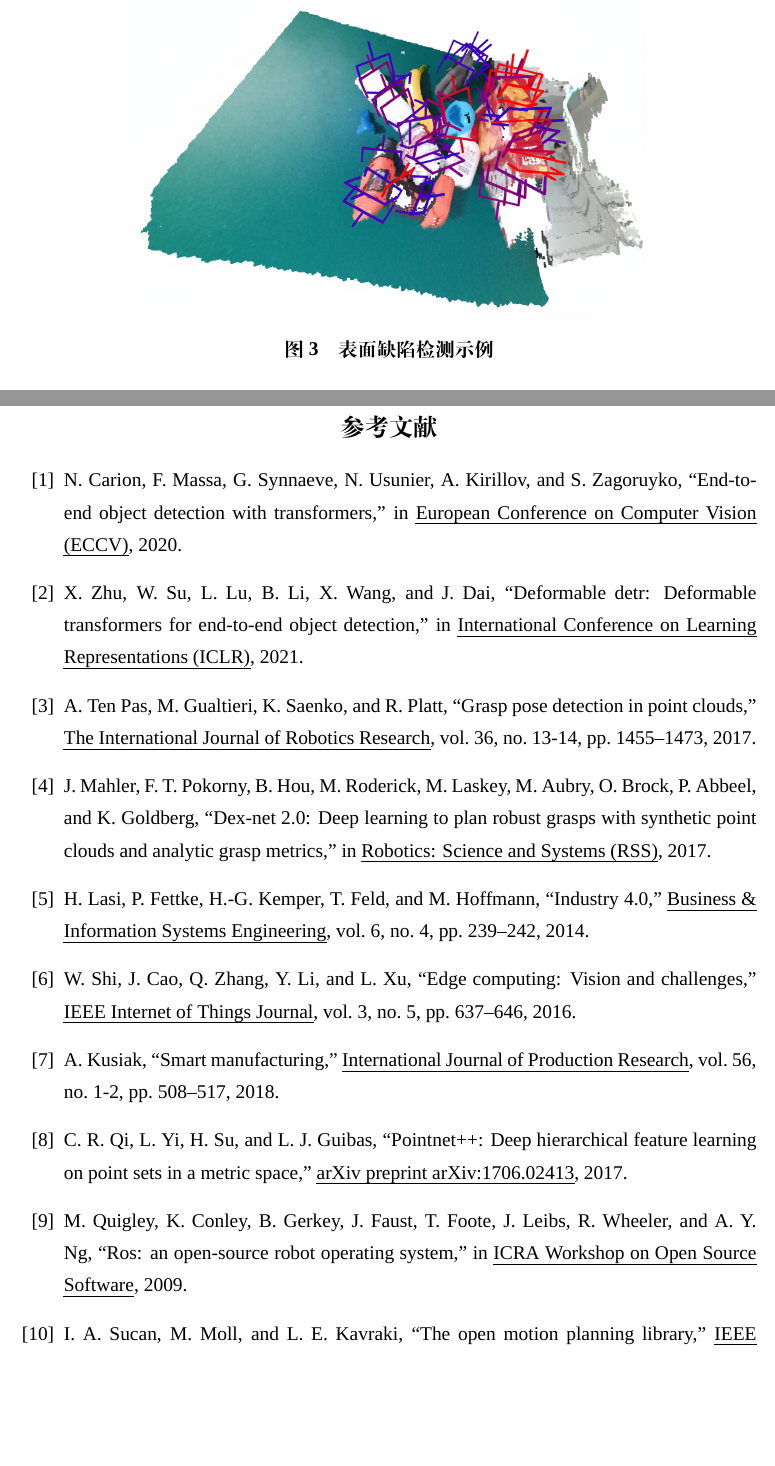
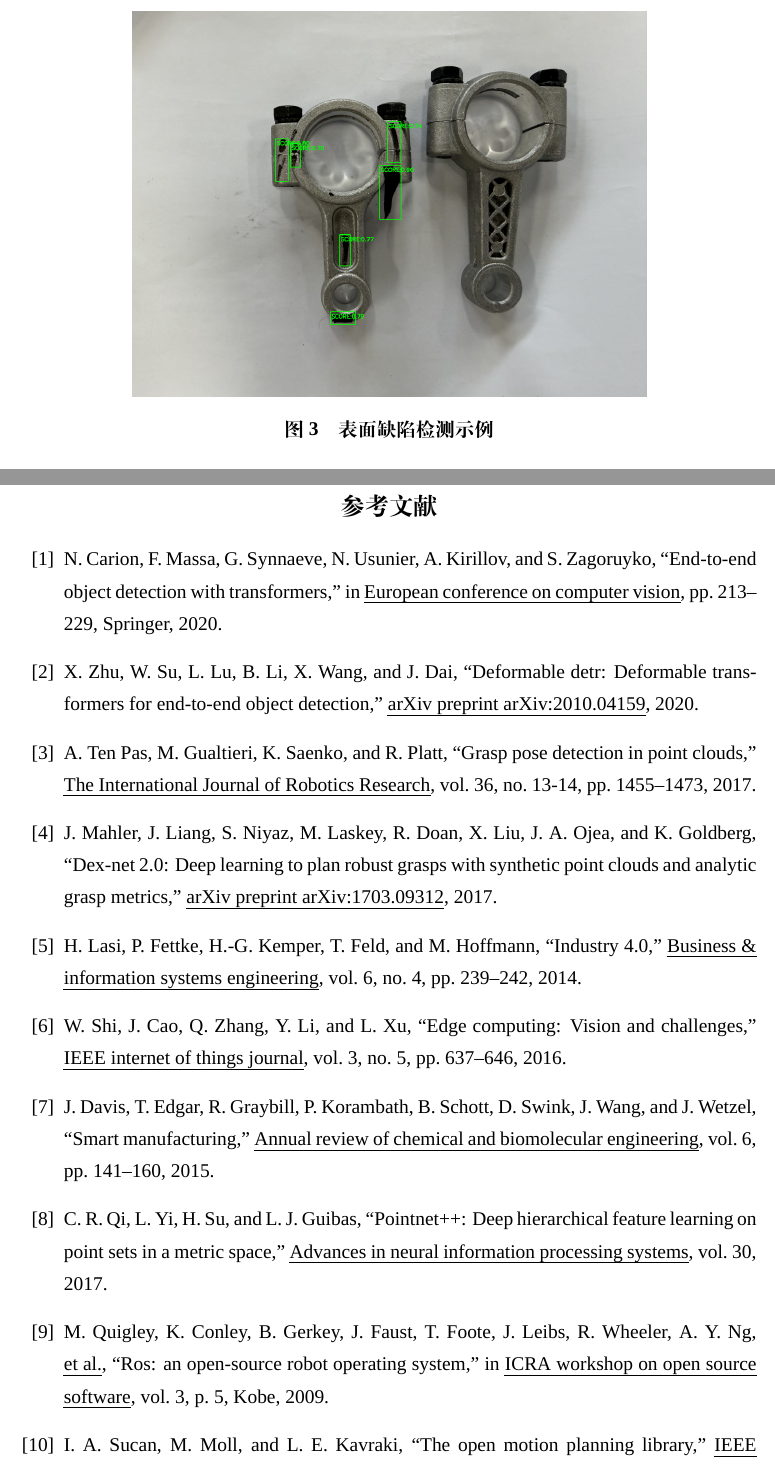
Before and after one commit to lanlanlllma/AI_lunwen, a LaTeX thesis (main.tex, which reads refs.bib): two parts of pages 5 and 11 of 11, joined at a grey line, cut so that both start at the same text, the shorter picture padded with empty space. Compiled offline with XeLaTeX; a missing font is replaced by an installed copy or a similar font.

Commit message:
更新文档，修正引用和图像，删除旧的PDF文件

```diff
--- a/main.tex
+++ b/main.tex
@@ -139,8 +139,8 @@
 
 \subsection{边缘推理层：轻量化检测与抓取决策}
 
-\begin{figure}[htbp]\centering
-\includegraphics[width=0.7\textwidth]{graspnet.png}
+\begin{figure}\centering
+\includegraphics[width=0.7\textwidth]{result.png}
 \caption{表面缺陷检测示例}\label{fig:defect_examples}
 \end{figure}
 在边缘侧部署 \textbf{LWDetr} 与 \textbf{GraspNet} 模型，实现对现场数据的实时处理：
--- a/refs.bib
+++ b/refs.bib
@@ -3,5 +2,15 @@ title={End-to-End Object Detection with Transformers},
+  title={End-to-end object detection with transformers},
   author={Carion, Nicolas and Massa, Francisco and Synnaeve, Gabriel and Usunier, Nicolas and Kirillov, Alexander and Zagoruyko, Sergey},
-booktitle={European Conference on Computer Vision (ECCV)},
+  booktitle={European conference on computer vision},
+  pages={213--229},
+  year={2020},
+  organization={Springer}
+}
+
+@article{zhu2020deformable,
+  title={Deformable detr: Deformable transformers for end-to-end object detection},
+  author={Zhu, Xizhou and Su, Weijie and Lu, Lewei and Li, Bin and Wang, Xiaogang and Dai, Jifeng},
+  journal={arXiv preprint arXiv:2010.04159},
   year={2020}
 }
 
@@ -11,2 +16,0 @@ author={Zhu, Xizhou and Su, Weijie and Lu, Lewei and Li, Bin and Wang, Xiaogang
-booktitle={International Conference on Learning Representations (ICLR)},
-year={2021}
@@ -18 +16,0 @@ author={Qi, Charles R and Yi, Li and Su, Hao and Guibas, Leonidas J},
-journal={arXiv preprint arXiv:1706.02413},
@@ -19,3 +20,5 @@ journal={arXiv preprint arXiv:1706.02413},
+  journal={Advances in neural information processing systems},
+  volume={30},
   year={2017}
 }
 
@@ -26,3 +29,4 @@ journal={The International Journal of Robotics Research},
   volume={36},
   number={13-14},
   pages={1455--1473},
+  year={2017},
@@ -35,11 +36,18 @@ author={Mahler, Jeffrey and Pokorny, Florian T. and Hou, Brian and Roderick, Mic
-booktitle={Robotics: Science and Systems (RSS)},
+@article{mahler2017dex,
+  title={Dex-net 2.0: Deep learning to plan robust grasps with synthetic point clouds and analytic grasp metrics},
+  author={Mahler, Jeffrey and Liang, Jacky and Niyaz, Sherdil and Laskey, Michael and Doan, Richard and Liu, Xinyu and Ojea, Juan Aparicio and Goldberg, Ken},
+  journal={arXiv preprint arXiv:1703.09312},
   year={2017}
 }
 
 @inproceedings{quigley2009ros,
   title={ROS: an open-source Robot Operating System},
-author={Quigley, Morgan and Conley, Ken and Gerkey, Brian and Faust, Josh and Foote, Tully and Leibs, Jeremy and Wheeler, Rob and Ng, Andrew Y},
-booktitle={ICRA Workshop on Open Source Software},
-year={2009}
+  author={Quigley, Morgan and Conley, Ken and Gerkey, Brian and Faust, Josh and Foote, Tully and Leibs, Jeremy and Wheeler, Rob and Ng, Andrew Y and others},
+  booktitle={ICRA workshop on open source software},
+  volume={3},
+  number={3.2},
+  pages={5},
+  year={2009},
+  organization={Kobe}
 }
 
@@ -48,0 +55 @@ author={Sucan, Ioan A. and Moll, Mark and Kavraki, Lydia E.},
+  title={The open motion planning library},
@@ -58,6 +67,6 @@ title={Edge Computing: Vision and Challenges},
   author={Shi, Weisong and Cao, Jie and Zhang, Quan and Li, Youhuizi and Xu, Lanyu},
-journal={IEEE Internet of Things Journal},
+  journal={IEEE internet of things journal},
   volume={3},
   number={5},
   pages={637--646},
-year={2016}
+  year={2016},
@@ -69,5 +76,7 @@ author={Kusiak, Andrew},
-journal={International Journal of Production Research},
-volume={56},
-number={1-2},
-pages={508--517},
-year={2018}
+@article{davis2015smart,
+  title={Smart manufacturing},
+  author={Davis, Jim and Edgar, Thomas and Graybill, Robert and Korambath, Prakashan and Schott, Brian and Swink, Denise and Wang, Jianwu and Wetzel, Jim},
+  journal={Annual review of chemical and biomolecular engineering},
+  volume={6},
+  pages={141--160},
+  year={2015},
@@ -77,7 +87,7 @@ year={2018}
   title={Industry 4.0},
   author={Lasi, Heiner and Fettke, Peter and Kemper, Hans-Georg and Feld, Thomas and Hoffmann, Michael},
-journal={Business \& Information Systems Engineering},
+  journal={Business \& information systems engineering},
   volume={6},
   number={4},
   pages={239--242},
-year={2014}
+  year={2014},
```
Also changed, not shown: main.pdf (deleted), result.png (added), main.tex (8 more changed lines), refs.bib (50 more changed lines). Lines whose indentation alone changed are shown as unchanged.
